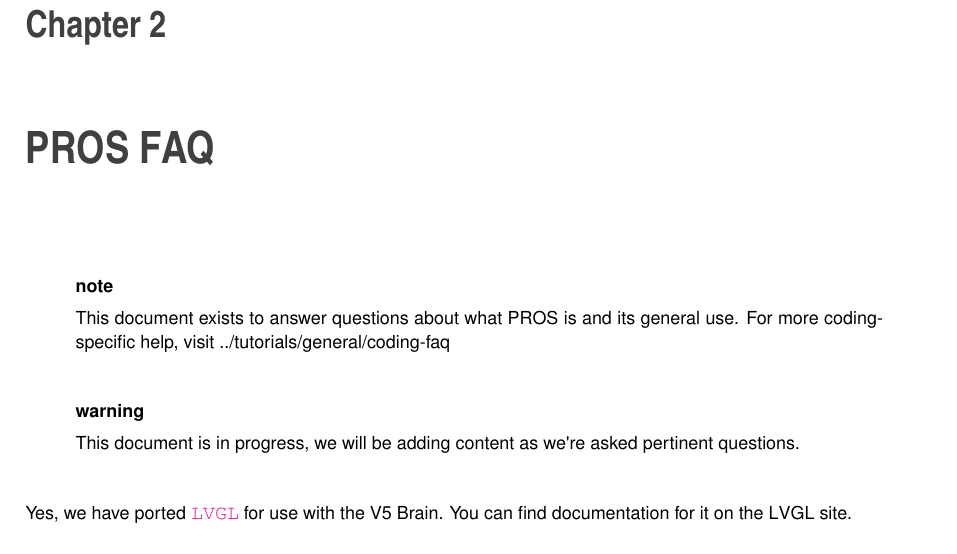
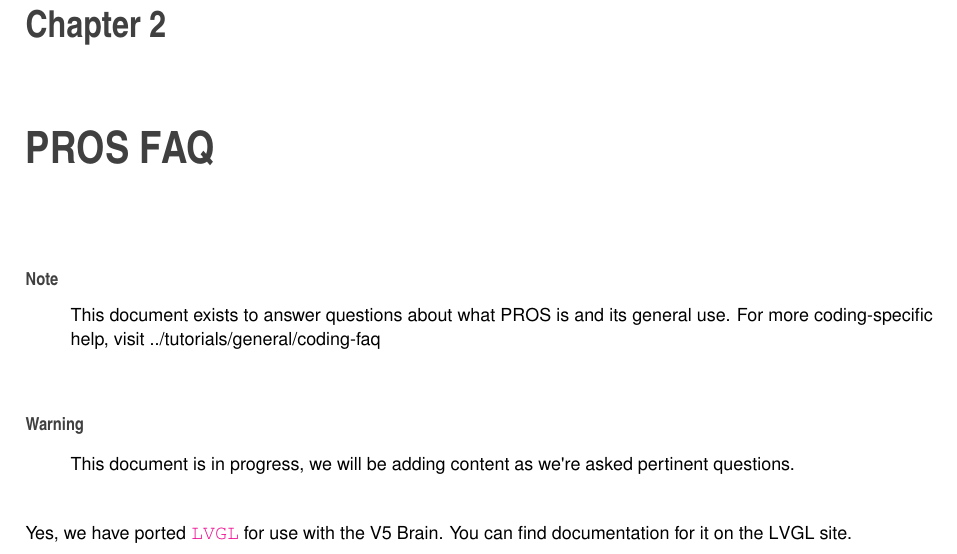
Before and after one commit to purduesigbots/pros-doxygen-docs, a LaTeX thesis (latex/refman.tex, which reads latex/md_docs_getting-started_faq.tex): part of page 23 of 376, cut so that both start at the same text. Compiled offline with pdfLaTeX.

Commit message:
Deploying to gh-pages from  @ 866e971b13d46fdc6632462509aed865ef36e540 🚀

```diff
--- a/latex/md_docs_getting-started_faq.tex
+++ b/latex/md_docs_getting-started_faq.tex
@@ -1,13 +1,9 @@
-\begin{quote}
-{\bfseries note}
-
-This document exists to answer questions about what P\+R\+OS is and its general use. For more coding-\/specific help, visit ../tutorials/general/coding-\/faq \end{quote}
-
-
-\begin{quote}
-{\bfseries warning}
-
-This document is in progress, we will be adding content as we\textquotesingle{}re asked pertinent questions. \end{quote}
+\begin{DoxyNote}{Note}
+This document exists to answer questions about what P\+R\+OS is and its general use. For more coding-\/specific help, visit ../tutorials/general/coding-\/faq
+\end{DoxyNote}
+\begin{DoxyWarning}{Warning}
+This document is in progress, we will be adding content as we\textquotesingle{}re asked pertinent questions.
+\end{DoxyWarning}
 
 
 Yes, we have ported \href{https://littlevgl.com/}{\tt L\+V\+GL} for use with the V5 Brain. You can find documentation for it on the L\+V\+GL site.
```
Also changed, not shown: 2 other files.
